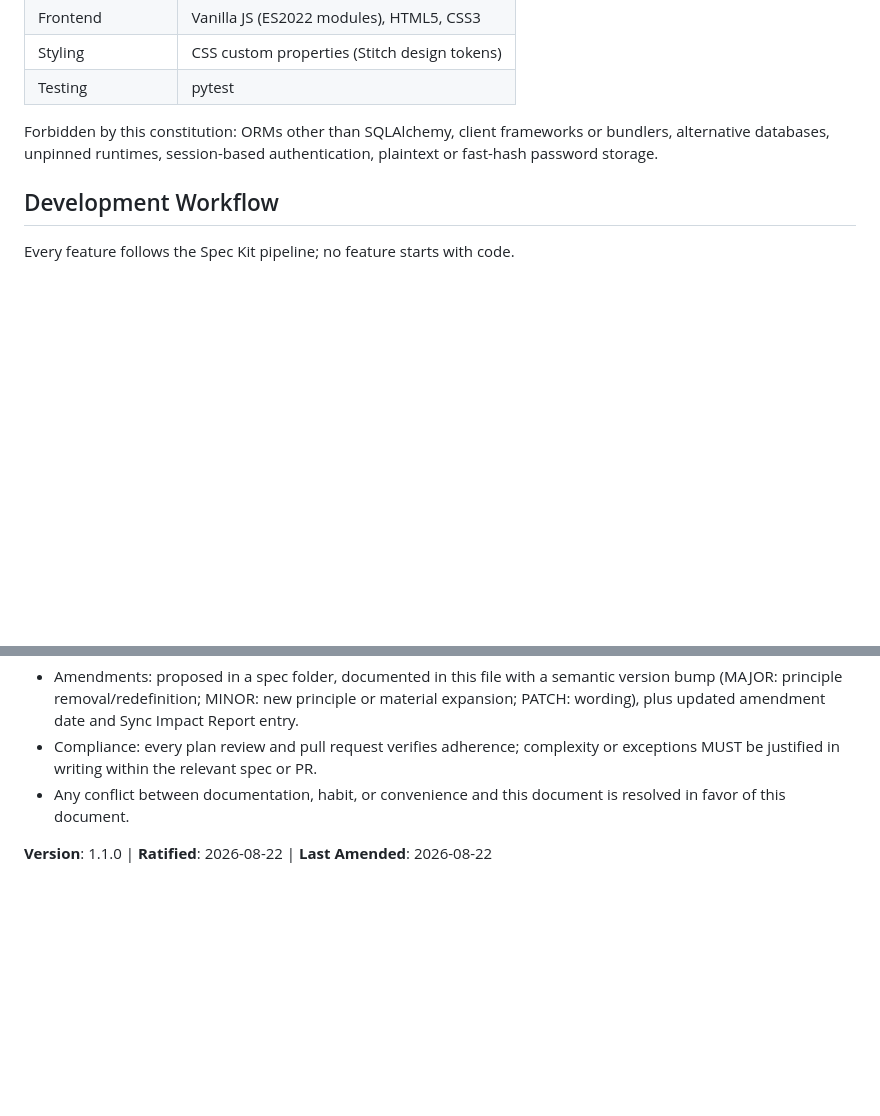
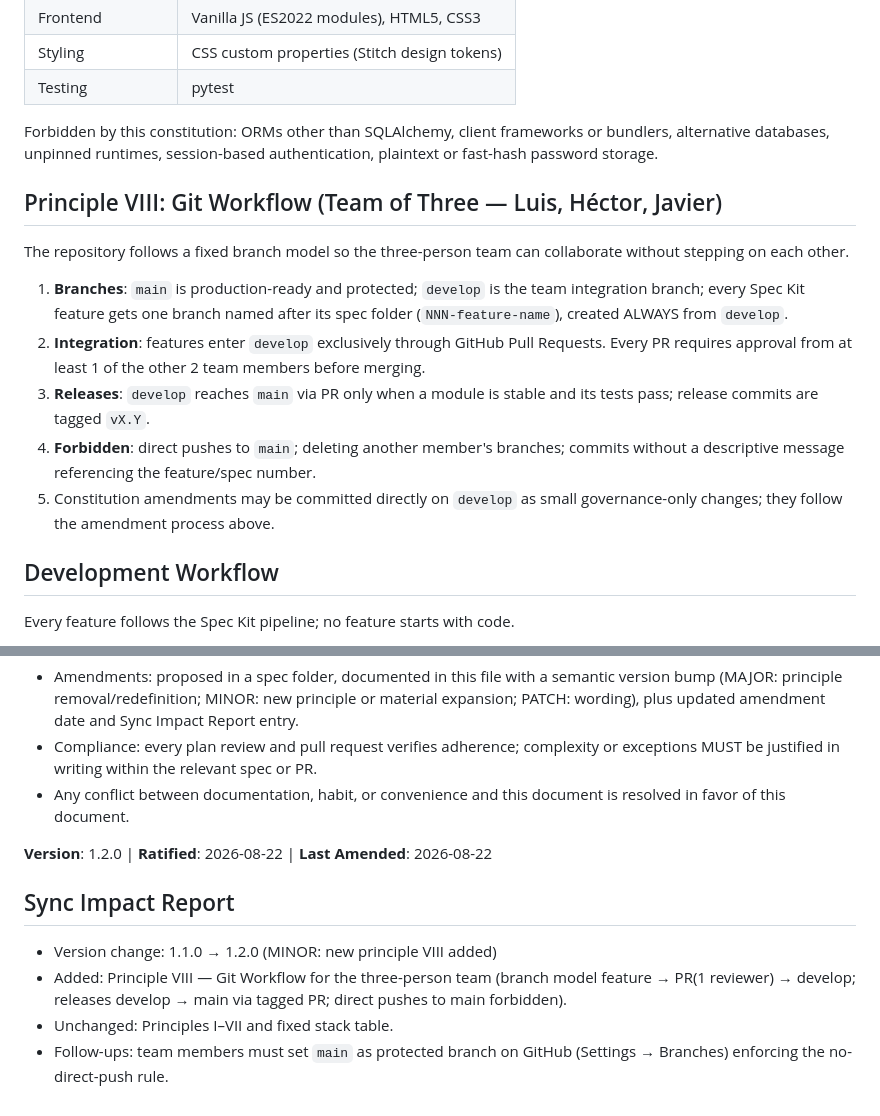
Before and after one commit to LewisBz/RIUL-Aplicativo, a Markdown page: .specify/memory/constitution.md, 2 parts joined by grey strips. Drawn GitHub-style; blank space fills up the shorter version.

Commit message:
Constitucion v1.2.0: Principio VIII flujo Git equipo de 3 (feature->PR(1 revisor)->develop)

```diff
--- a/.specify/memory/constitution.md
+++ b/.specify/memory/constitution.md
@@ -149,6 +149,24 @@ Forbidden by this constitution: ORMs other than SQLAlchemy, client frameworks or
 bundlers, alternative databases, unpinned runtimes, session-based authentication,
 plaintext or fast-hash password storage.
 
+## Principle VIII: Git Workflow (Team of Three — Luis, Héctor, Javier)
+
+The repository follows a fixed branch model so the three-person team can
+collaborate without stepping on each other.
+
+1. **Branches**: `main` is production-ready and protected; `develop` is the
+   team integration branch; every Spec Kit feature gets one branch named after
+   its spec folder (`NNN-feature-name`), created ALWAYS from `develop`.
+2. **Integration**: features enter `develop` exclusively through GitHub Pull
+   Requests. Every PR requires approval from at least 1 of the other 2 team
+   members before merging.
+3. **Releases**: `develop` reaches `main` via PR only when a module is stable
+   and its tests pass; release commits are tagged `vX.Y`.
+4. **Forbidden**: direct pushes to `main`; deleting another member's branches;
+   commits without a descriptive message referencing the feature/spec number.
+5. Constitution amendments may be committed directly on `develop` as small
+   governance-only changes; they follow the amendment process above.
+
 ## Development Workflow
 
 Every feature follows the Spec Kit pipeline; no feature starts with code.
@@ -174,4 +192,13 @@ This constitution supersedes all other practices, conventions, and ad-hoc decisi
 - Any conflict between documentation, habit, or convenience and this document is
   resolved in favor of this document.
 
-**Version**: 1.1.0 | **Ratified**: 2026-08-22 | **Last Amended**: 2026-08-22
+**Version**: 1.2.0 | **Ratified**: 2026-08-22 | **Last Amended**: 2026-08-22
+
+## Sync Impact Report
+- Version change: 1.1.0 → 1.2.0 (MINOR: new principle VIII added)
+- Added: Principle VIII — Git Workflow for the three-person team
+  (branch model feature → PR(1 reviewer) → develop; releases develop → main
+  via tagged PR; direct pushes to main forbidden).
+- Unchanged: Principles I–VII and fixed stack table.
+- Follow-ups: team members must set `main` as protected branch on GitHub
+  (Settings → Branches) enforcing the no-direct-push rule.
```
